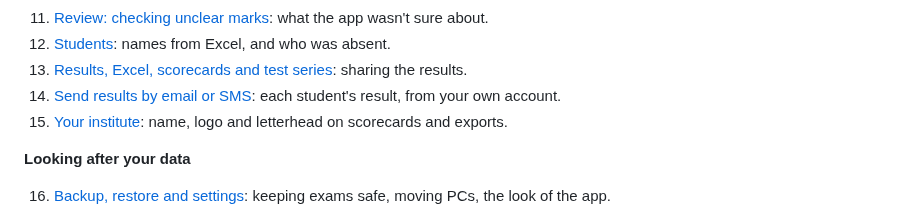
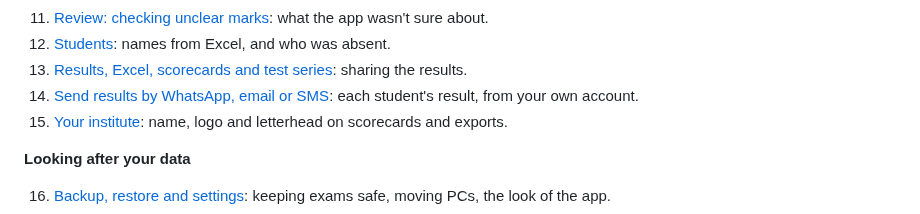
Before and after one commit to crispin0007/OMR, a Markdown page: docs/index.md, the part around the change. Drawn GitHub-style.

```diff
--- a/docs/index.md
+++ b/docs/index.md
@@ -36,7 +36,7 @@ there too; see [Templates](templates.md).
 11. [Review: checking unclear marks](review.md): what the app wasn't sure about.
 12. [Students](students.md): names from Excel, and who was absent.
 13. [Results, Excel, scorecards and test series](results.md): sharing the results.
-14. [Send results by email or SMS](sending.md): each student's result, from your own account.
+14. [Send results by WhatsApp, email or SMS](sending.md): each student's result, from your own account.
 15. [Your institute](institute.md): name, logo and letterhead on scorecards and exports.
 
 **Looking after your data**
```
Also changed, not shown: README.md (+3 -2 lines), docs/sending.md (+25 -5 lines), docs/images/send-whatsapp.png (added), 6 other files.
